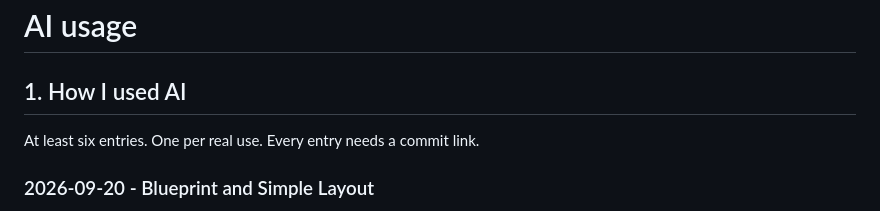
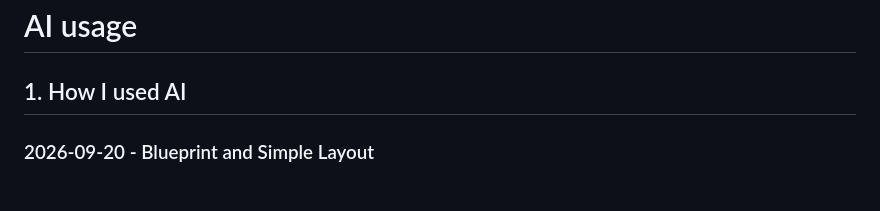
Before and after one commit to MaeGoose/SoLuna, a Markdown page: AI-USAGE.md, the part around the change. Drawn GitHub-style.

```diff
--- a/AI-USAGE.md
+++ b/AI-USAGE.md
@@ -1,8 +1,6 @@
 # AI usage
 
 ## 1. How I used AI
-
-At least six entries. One per real use. Every entry needs a commit link.
 
 ### 2026-09-20 - Blueprint and Simple Layout
 
```
